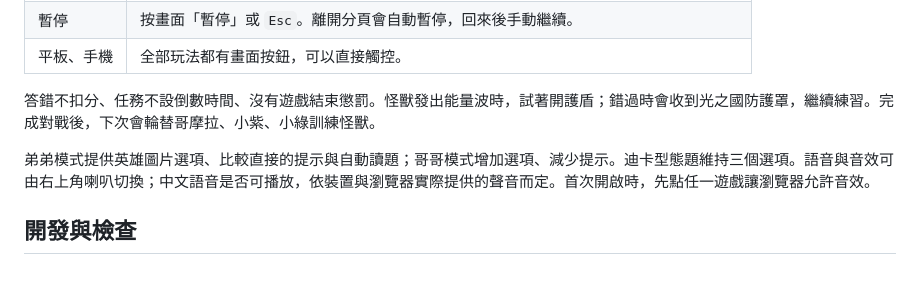
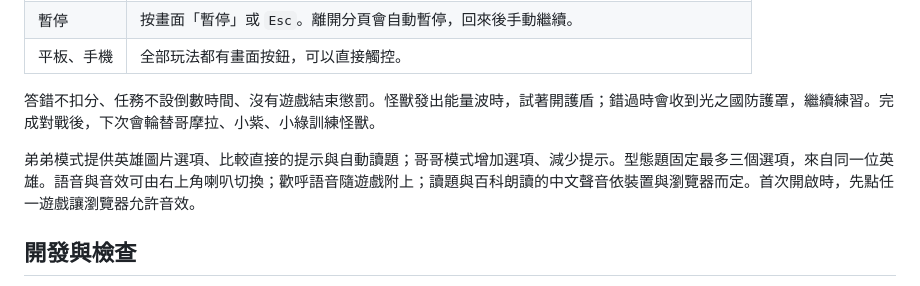
Before and after one commit to oeoeoeooeo/ultraman-little-heroes, a Markdown page: README.md, the part around the change. Rendered like a GitHub page.

```diff
--- a/README.md
+++ b/README.md
@@ -49,7 +49,7 @@
 
 答錯不扣分、任務不設倒數時間、沒有遊戲結束懲罰。怪獸發出能量波時，試著開護盾；錯過時會收到光之國防護罩，繼續練習。完成對戰後，下次會輪替哥摩拉、小紫、小綠訓練怪獸。
 
-弟弟模式提供英雄圖片選項、比較直接的提示與自動讀題；哥哥模式增加選項、減少提示。迪卡型態題維持三個選項。語音與音效可由右上角喇叭切換；中文語音是否可播放，依裝置與瀏覽器實際提供的聲音而定。首次開啟時，先點任一遊戲讓瀏覽器允許音效。
+弟弟模式提供英雄圖片選項、比較直接的提示與自動讀題；哥哥模式增加選項、減少提示。型態題固定最多三個選項，來自同一位英雄。語音與音效可由右上角喇叭切換；歡呼語音隨遊戲附上；讀題與百科朗讀的中文聲音依裝置與瀏覽器而定。首次開啟時，先點任一遊戲讓瀏覽器允許音效。
 
 ## 開發與檢查
 
```
Also changed, not shown: QA_REPORT.md (+33 -45 lines).
